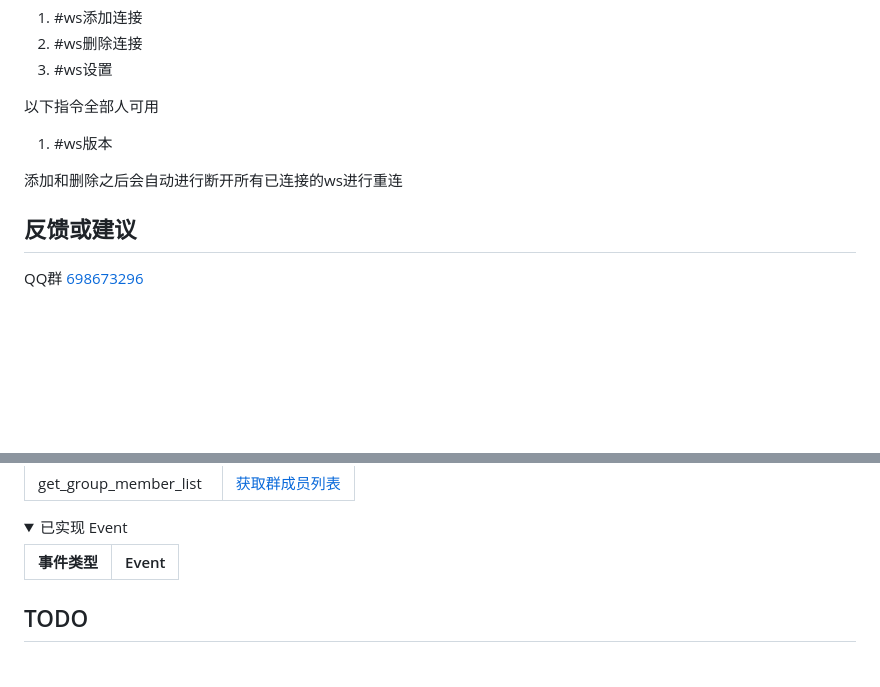
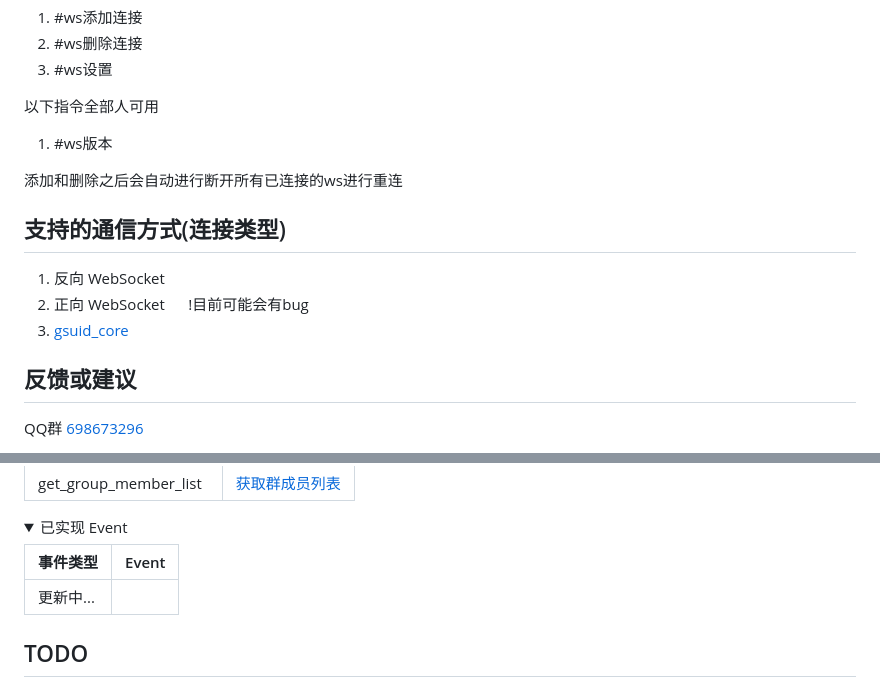
Before and after one commit to XasYer/ws-plugin, a Markdown page: README.md, 2 parts joined by grey strips. GitHub-like rendering; folded sections open; blank space fills up the shorter version.

Commit message:
更新README.md

```diff
--- a/README.md
+++ b/README.md
@@ -46,6 +46,12 @@ pnpm i
 1.  #ws版本
 
 添加和删除之后会自动进行断开所有已连接的ws进行重连
+
+## 支持的通信方式(连接类型)
+
+1. 反向 WebSocket
+2. 正向 WebSocket  &nbsp;&nbsp;&nbsp;&nbsp;&nbsp;!目前可能会有bug
+3. [gsuid_core](https://github.com/Genshin-bots/gsuid_core)
 
 ## 反馈或建议
 
@@ -112,6 +118,7 @@ QQ群 [698673296](http://qm.qq.com/cgi-bin/qm/qr?_wv=1027&k=0xSHDCUDrVbiOKe7ksEi
 
 | 事件类型  | Event            |
 | -------- | ---------------- |
+|更新中...|
 
 </details>
 
```
